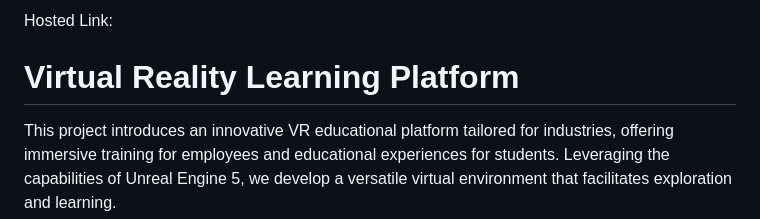
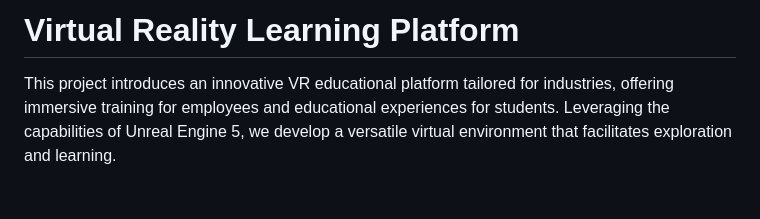
Before and after one commit to NithinRoyale/VR-Learning-Platform, a Markdown page: README.md, the part around the change. GitHub-like rendering; blank space fills up the shorter version.

```diff
--- a/README.md
+++ b/README.md
@@ -1,5 +1,5 @@
 
-Hosted Link:
+
 
 
 # Virtual Reality Learning Platform
```
